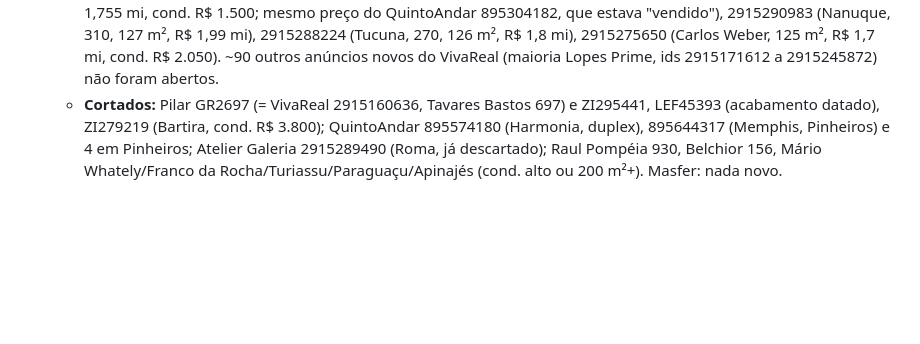
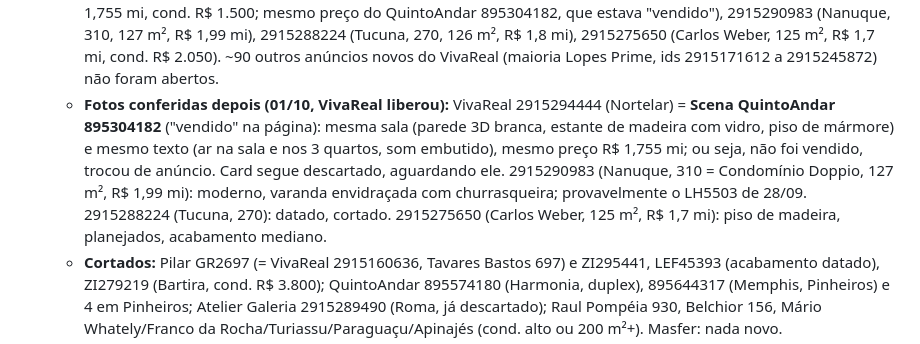
Before and after one commit to aagrjr/imoveis-2027, a Markdown page: CONTEXTO.md, the part around the change. Drawn GitHub-style; blank space fills up the shorter version.

Commit message:
CONTEXTO: fotos dos 4 do VivaReal em 01/10
Co-Authored-By: Claude Sonnet 5.5 <noreply@anthropic.com>

```diff
--- a/CONTEXTO.md
+++ b/CONTEXTO.md
@@ -707,6 +707,7 @@ Presidente Antônio Cândido (QuintoAndar 895465004 + Masfer AP86050), visitado
 - **Rodada de 01/10/2026:** os 23 ativos continuam no ar, sem mudança de preço (o Idea na Pilar está a R$ 2,15 mi, o card usa o iUrbe a R$ 1,99 mi). Faixa usada: R$ 1,55 a 2,3 mi (ontem usei 2,4 por engano).
   - **Mostrado:** Pilar ZI296085 (Rua Sales Júnior, Alto da Lapa, 140 m², 3 suítes, R$ 2,15 mi, cond. R$ 2.140, IPTU R$ 1.414; todo reformado, churrasqueira, closet, 3 vagas; prédio e ano não identificados).
   - **Pista, sem fotos vistas (Cloudflare 429 no VivaReal):** VivaReal 2915294444 (Scena, Mário Whately, 383, 122 m², R$ 1,755 mi, cond. R$ 1.500; mesmo preço do QuintoAndar 895304182, que estava "vendido"), 2915290983 (Nanuque, 310, 127 m², R$ 1,99 mi), 2915288224 (Tucuna, 270, 126 m², R$ 1,8 mi), 2915275650 (Carlos Weber, 125 m², R$ 1,7 mi, cond. R$ 2.050). ~90 outros anúncios novos do VivaReal (maioria Lopes Prime, ids 2915171612 a 2915245872) não foram abertos.
+  - **Fotos conferidas depois (01/10, VivaReal liberou):** VivaReal 2915294444 (Nortelar) = **Scena QuintoAndar 895304182** ("vendido" na página): mesma sala (parede 3D branca, estante de madeira com vidro, piso de mármore) e mesmo texto (ar na sala e nos 3 quartos, som embutido), mesmo preço R$ 1,755 mi; ou seja, não foi vendido, trocou de anúncio. Card segue descartado, aguardando ele. 2915290983 (Nanuque, 310 = Condomínio Doppio, 127 m², R$ 1,99 mi): moderno, varanda envidraçada com churrasqueira; provavelmente o LH5503 de 28/09. 2915288224 (Tucuna, 270): datado, cortado. 2915275650 (Carlos Weber, 125 m², R$ 1,7 mi): piso de madeira, planejados, acabamento mediano.
   - **Cortados:** Pilar GR2697 (= VivaReal 2915160636, Tavares Bastos 697) e ZI295441, LEF45393 (acabamento datado), ZI279219 (Bartira, cond. R$ 3.800); QuintoAndar 895574180 (Harmonia, duplex), 895644317 (Memphis, Pinheiros) e 4 em Pinheiros; Atelier Galeria 2915289490 (Roma, já descartado); Raul Pompéia 930, Belchior 156, Mário Whately/Franco da Rocha/Turiassu/Paraguaçu/Apinajés (cond. alto ou 200 m²+). Masfer: nada novo.
 - **Rodada de 30/09/2026:** VivaReal 2914962877 (Lopes Triunfo, R$ 2,15 mi) = W/L da lista (QuintoAndar 894667976, R$ 2,185 mi). **Erro meu:** chamei de outra unidade comparando sofá e cozinha em miniatura; ele perguntou e as fotos maiores bateram (painel cinza com LED na suíte, espelho redondo do lavabo, escritório com dois monitores). Compare pontos fixos em tamanho legível, nunca móveis. Os 23 ativos continuam no ar, sem mudança de preço. O classificado QuintoAndar 114560281 (Key West, 169 m²) saiu do ar, mas o Loft do mesmo imóvel continua (R$ 1,802 mi).
   - **Mostrados:** 2915086210 = 2915086211 (Terrarium Perdizes, Rua Cotoxó, 1055, 122 m², R$ 2,17 mi); Pilar ZI295702 (Rua Baumann, 125 m², R$ 1,97 mi, acabamento datado); 2915096889 (Rua Paris, Pompeia, 120 m², R$ 2,3 mi); 2915098643 = 2915065640 (Barão da Passagem, 142 m², R$ 2,1 mi); 2915104543 (Faustolo, Paulo Mauro, 118 m², 2 quartos, R$ 1,89 mi).
```
